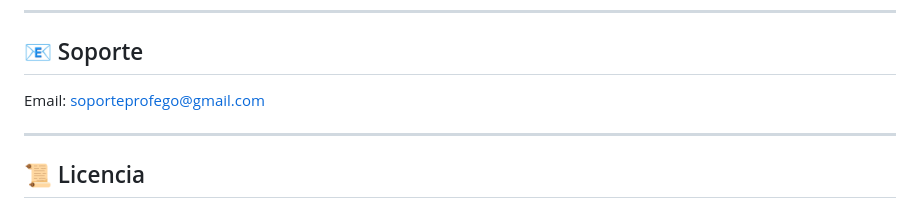
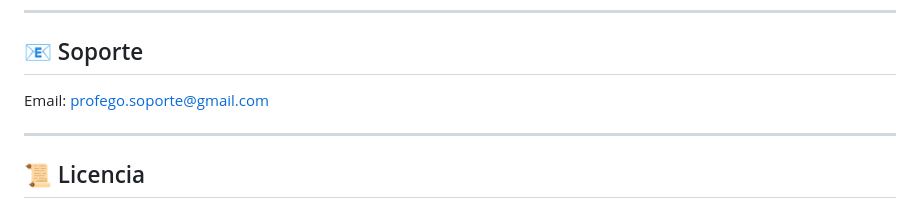
Before and after one commit to Ghostmosterali/ProfeGo_RAG, a Markdown page: README.md, the part around the change. Rendered like a GitHub page.

Commit message:
Update support email address in README

```diff
--- a/README.md
+++ b/README.md
@@ -266,7 +266,7 @@ profego/
 
 ## 📧 Soporte
 
-Email: soporteprofego@gmail.com
+Email: profego.soporte@gmail.com
 
 ---
 
```
